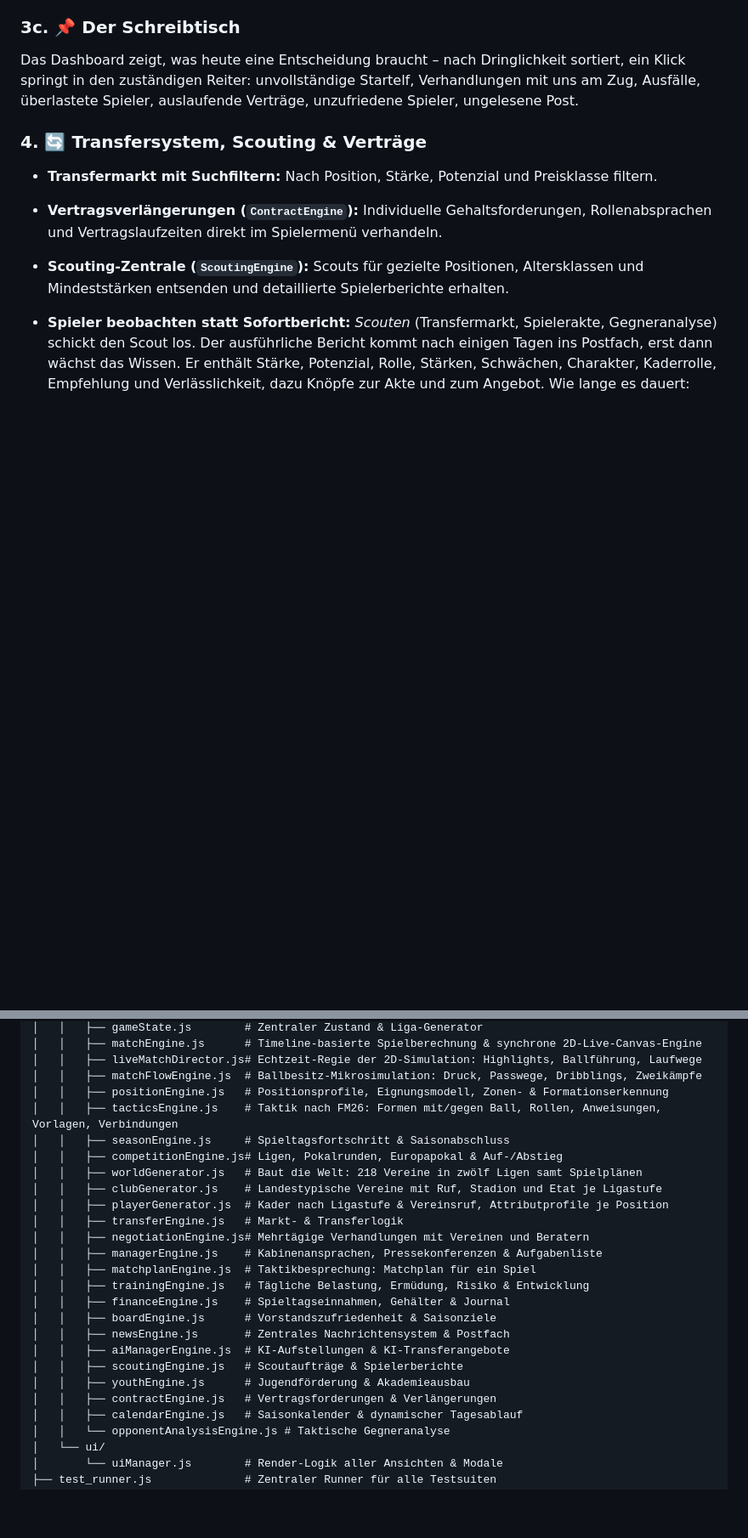
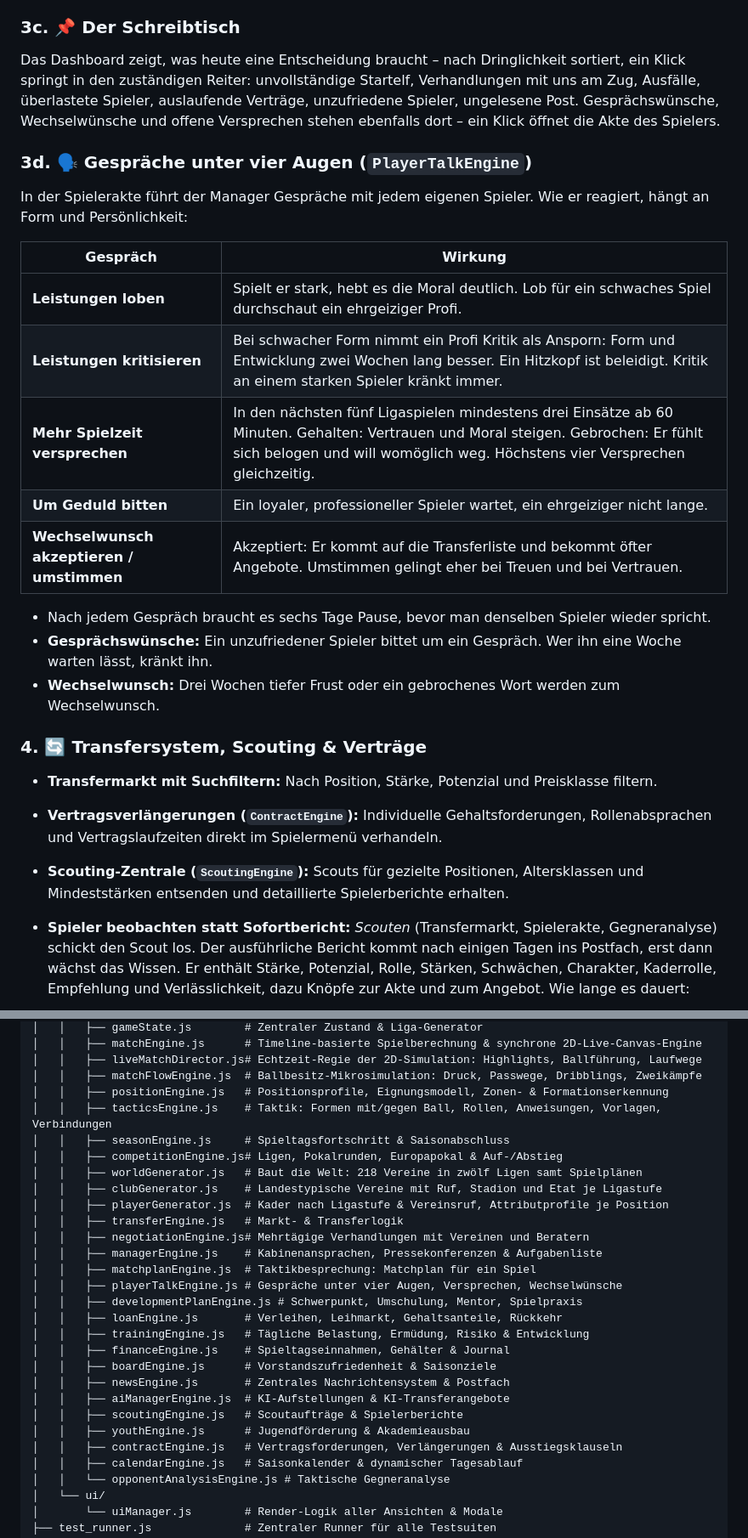
Before and after one commit to dasistmeintemp-afk/fussball-manager, a Markdown page: README.md, 2 parts joined by grey strips. Shown at 85% size. Drawn GitHub-style; blank space fills up the shorter version.

```diff
--- a/README.md
+++ b/README.md
@@ -226,7 +229,22 @@ Die Taktik im Taktik-Reiter ist die Grundordnung. Vor dem Anpfiff stellt der Tra
 - Widersprüche schließt die Besprechung aus: Früh stören und tief stehen – oder Flügel und Mitte – gehen nicht gleichzeitig.
 
 ### 3c. 📌 Der Schreibtisch
-Das Dashboard zeigt, was heute eine Entscheidung braucht – nach Dringlichkeit sortiert, ein Klick springt in den zuständigen Reiter: unvollständige Startelf, Verhandlungen mit uns am Zug, Ausfälle, überlastete Spieler, auslaufende Verträge, unzufriedene Spieler, ungelesene Post.
+Das Dashboard zeigt, was heute eine Entscheidung braucht – nach Dringlichkeit sortiert, ein Klick springt in den zuständigen Reiter: unvollständige Startelf, Verhandlungen mit uns am Zug, Ausfälle, überlastete Spieler, auslaufende Verträge, unzufriedene Spieler, ungelesene Post. Gesprächswünsche, Wechselwünsche und offene Versprechen stehen ebenfalls dort – ein Klick öffnet die Akte des Spielers.
+
+### 3d. 🗣️ Gespräche unter vier Augen (`PlayerTalkEngine`)
+In der Spielerakte führt der Manager Gespräche mit jedem eigenen Spieler. Wie er reagiert, hängt an Form und Persönlichkeit:
+
+| Gespräch | Wirkung |
+|---|---|
+| **Leistungen loben** | Spielt er stark, hebt es die Moral deutlich. Lob für ein schwaches Spiel durchschaut ein ehrgeiziger Profi. |
+| **Leistungen kritisieren** | Bei schwacher Form nimmt ein Profi Kritik als Ansporn: Form und Entwicklung zwei Wochen lang besser. Ein Hitzkopf ist beleidigt. Kritik an einem starken Spieler kränkt immer. |
+| **Mehr Spielzeit versprechen** | In den nächsten fünf Ligaspielen mindestens drei Einsätze ab 60 Minuten. Gehalten: Vertrauen und Moral steigen. Gebrochen: Er fühlt sich belogen und will womöglich weg. Höchstens vier Versprechen gleichzeitig. |
+| **Um Geduld bitten** | Ein loyaler, professioneller Spieler wartet, ein ehrgeiziger nicht lange. |
+| **Wechselwunsch akzeptieren / umstimmen** | Akzeptiert: Er kommt auf die Transferliste und bekommt öfter Angebote. Umstimmen gelingt eher bei Treuen und bei Vertrauen. |
+
+- Nach jedem Gespräch braucht es sechs Tage Pause, bevor man denselben Spieler wieder spricht.
+- **Gesprächswünsche:** Ein unzufriedener Spieler bittet um ein Gespräch. Wer ihn eine Woche warten lässt, kränkt ihn.
+- **Wechselwunsch:** Drei Wochen tiefer Frust oder ein gebrochenes Wort werden zum Wechselwunsch.
 
 ### 4. 🔄 Transfersystem, Scouting & Verträge
 - **Transfermarkt mit Suchfiltern:** Nach Position, Stärke, Potenzial und Preisklasse filtern.
@@ -418,7 +449,7 @@ untitled/
 │   │   ├── liveMatchDirector.js# Echtzeit-Regie der 2D-Simulation: Highlights, Ballführung, Laufwege
 │   │   ├── matchFlowEngine.js  # Ballbesitz-Mikrosimulation: Druck, Passwege, Dribblings, Zweikämpfe
 │   │   ├── positionEngine.js   # Positionsprofile, Eignungsmodell, Zonen- & Formationserkennung
-│   │   ├── tacticsEngine.js    # Taktik nach FM26: Formen mit/gegen Ball, Rollen, Anweisungen, Vorlagen, Verbindungen
+│   │   ├── tacticsEngine.js    # Taktik: Formen mit/gegen Ball, Rollen, Anweisungen, Vorlagen, Verbindungen
 │   │   ├── seasonEngine.js     # Spieltagsfortschritt & Saisonabschluss
 │   │   ├── competitionEngine.js# Ligen, Pokalrunden, Europapokal & Auf-/Abstieg
 │   │   ├── worldGenerator.js   # Baut die Welt: 218 Vereine in zwölf Ligen samt Spielplänen
@@ -428,6 +459,9 @@ untitled/
 │   │   ├── negotiationEngine.js# Mehrtägige Verhandlungen mit Vereinen und Beratern
 │   │   ├── managerEngine.js    # Kabinenansprachen, Pressekonferenzen & Aufgabenliste
 │   │   ├── matchplanEngine.js  # Taktikbesprechung: Matchplan für ein Spiel
+│   │   ├── playerTalkEngine.js # Gespräche unter vier Augen, Versprechen, Wechselwünsche
+│   │   ├── developmentPlanEngine.js # Schwerpunkt, Umschulung, Mentor, Spielpraxis
+│   │   ├── loanEngine.js       # Verleihen, Leihmarkt, Gehaltsanteile, Rückkehr
 │   │   ├── trainingEngine.js   # Tägliche Belastung, Ermüdung, Risiko & Entwicklung
 │   │   ├── financeEngine.js    # Spieltagseinnahmen, Gehälter & Journal
 │   │   ├── boardEngine.js      # Vorstandszufriedenheit & Saisonziele
@@ -435,7 +469,7 @@ untitled/
 │   │   ├── aiManagerEngine.js  # KI-Aufstellungen & KI-Transferangebote
 │   │   ├── scoutingEngine.js   # Scoutaufträge & Spielerberichte
 │   │   ├── youthEngine.js      # Jugendförderung & Akademieausbau
-│   │   ├── contractEngine.js   # Vertragsforderungen & Verlängerungen
+│   │   ├── contractEngine.js   # Vertragsforderungen, Verlängerungen & Ausstiegsklauseln
 │   │   ├── calendarEngine.js   # Saisonkalender & dynamischer Tagesablauf
 │   │   └── opponentAnalysisEngine.js # Taktische Gegneranalyse
 │   └── ui/
```
Also changed, not shown: other parts of README.md (+31 -15 lines).
